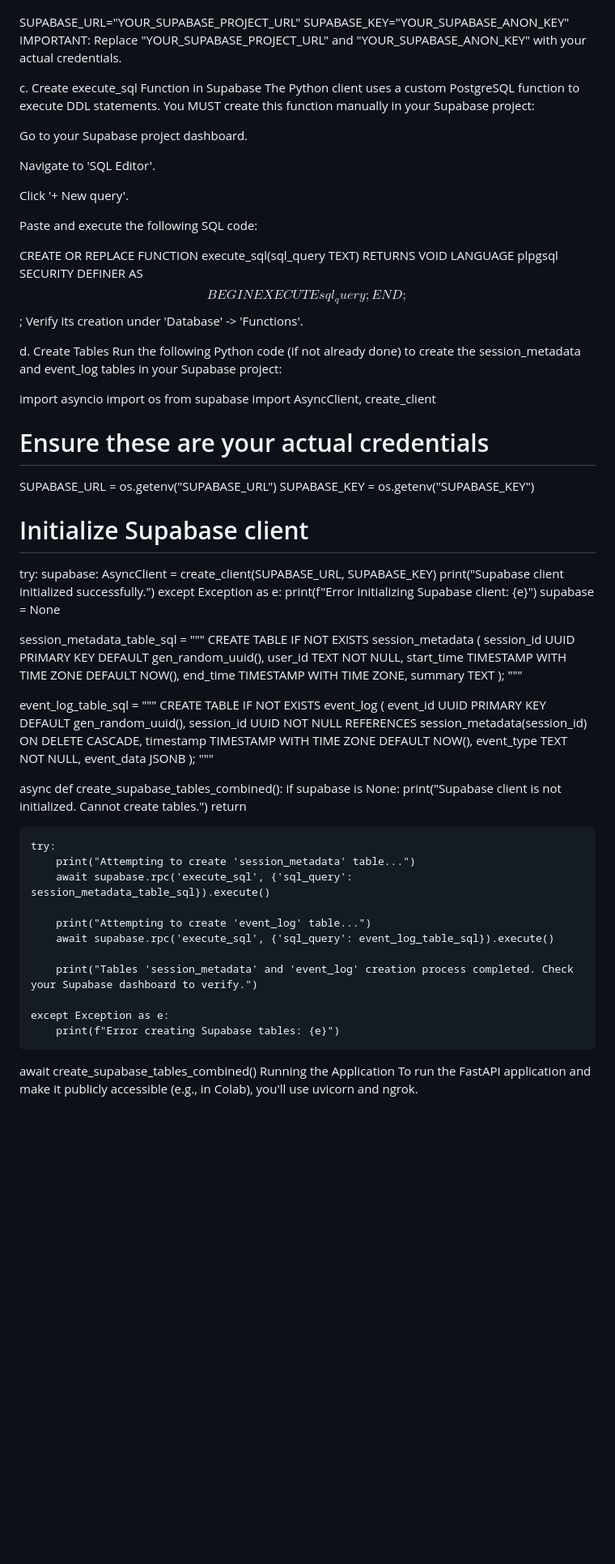
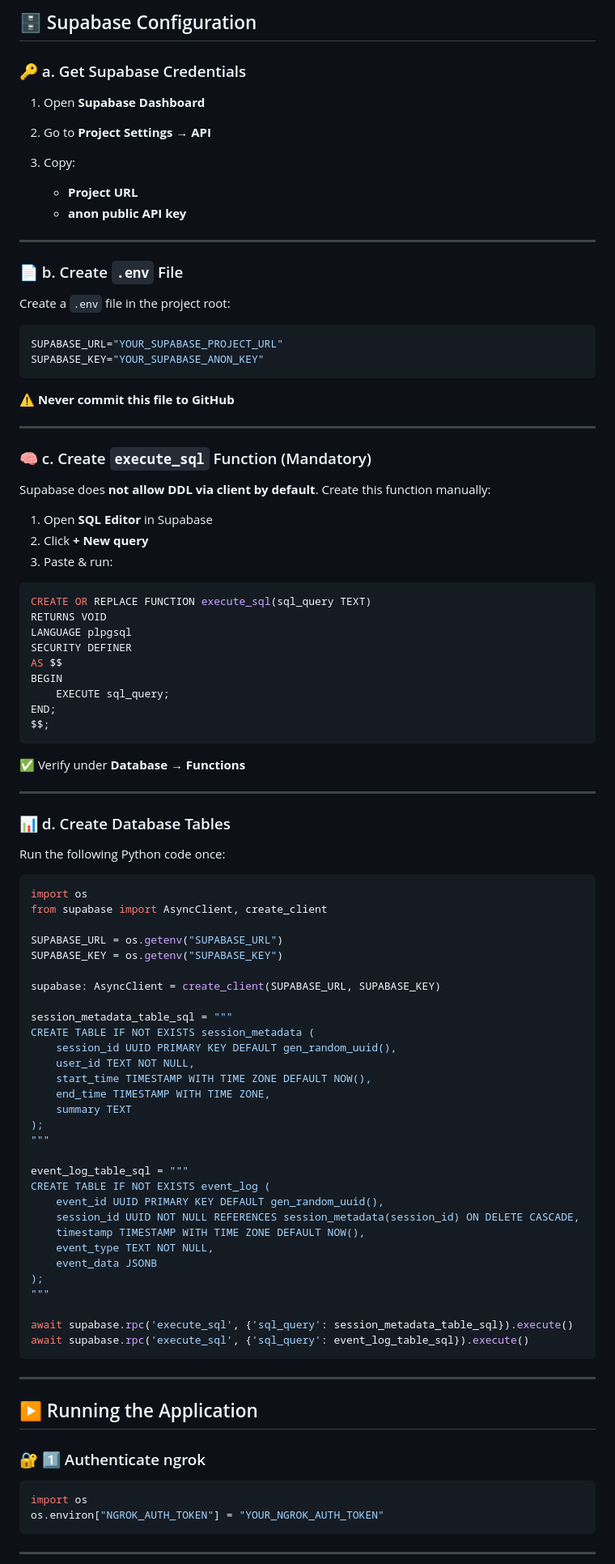
Before and after one commit to DishaChakraborty-11/-FastAPI-Supabase-Project, a Markdown page: README.md, the part around one of its changes. Shown at 81% size. Drawn GitHub-style; blank space fills up the shorter version.

````diff
--- a/README.md
+++ b/README.md
@@ -30,19 +82,39 @@ Create a file named .env in the root directory of your project (e.g., /content/
 
+## 🗄️ Supabase Configuration
+
+### 🔑 a. Get Supabase Credentials
+
+1. Open **Supabase Dashboard**
+2. Go to **Project Settings → API**
+3. Copy:
+
+   * **Project URL**
+   * **anon public API key**
+
+---
+
+### 📄 b. Create `.env` File
+
+Create a `.env` file in the project root:
+
+```env
 SUPABASE_URL="YOUR_SUPABASE_PROJECT_URL"
 SUPABASE_KEY="YOUR_SUPABASE_ANON_KEY"
-IMPORTANT: Replace "YOUR_SUPABASE_PROJECT_URL" and "YOUR_SUPABASE_ANON_KEY" with your actual credentials.
+```
 
-c. Create execute_sql Function in Supabase
-The Python client uses a custom PostgreSQL function to execute DDL statements. You MUST create this function manually in your Supabase project:
+⚠️ **Never commit this file to GitHub**
 
-Go to your Supabase project dashboard.
+---
 
-Navigate to 'SQL Editor'.
+### 🧠 c. Create `execute_sql` Function (Mandatory)
 
-Click '+ New query'.
+Supabase does **not allow DDL via client by default**. Create this function manually:
 
-Paste and execute the following SQL code:
+1. Open **SQL Editor** in Supabase
+2. Click **+ New query**
+3. Paste & run:
 
+```sql
 CREATE OR REPLACE FUNCTION execute_sql(sql_query TEXT)
 RETURNS VOID
 LANGUAGE plpgsql
@@ -52,26 +124,24 @@ BEGIN
     EXECUTE sql_query;
 END;
 $$;
-Verify its creation under 'Database' -> 'Functions'.
+```
 
-d. Create Tables
-Run the following Python code (if not already done) to create the session_metadata and event_log tables in your Supabase project:
+✅ Verify under **Database → Functions**
 
-import asyncio
+---
+
+### 📊 d. Create Database Tables
+
+Run the following Python code once:
+
+```python
 import os
 from supabase import AsyncClient, create_client
 
-# Ensure these are your actual credentials
 SUPABASE_URL = os.getenv("SUPABASE_URL")
 SUPABASE_KEY = os.getenv("SUPABASE_KEY")
 
-# Initialize Supabase client
-try:
-    supabase: AsyncClient = create_client(SUPABASE_URL, SUPABASE_KEY)
-    print("Supabase client initialized successfully.")
-except Exception as e:
-    print(f"Error initializing Supabase client: {e}")
-    supabase = None
+supabase: AsyncClient = create_client(SUPABASE_URL, SUPABASE_KEY)
 
 session_metadata_table_sql = """
 CREATE TABLE IF NOT EXISTS session_metadata (
@@ -93,24 +163,20 @@ CREATE TABLE IF NOT EXISTS event_log (
 );
 """
 
-async def create_supabase_tables_combined():
-    if supabase is None:
-        print("Supabase client is not initialized. Cannot create tables.")
-        return
+await supabase.rpc('execute_sql', {'sql_query': session_metadata_table_sql}).execute()
+await supabase.rpc('execute_sql', {'sql_query': event_log_table_sql}).execute()
+```
 
-    try:
-        print("Attempting to create 'session_metadata' table...")
-        await supabase.rpc('execute_sql', {'sql_query': session_metadata_table_sql}).execute()
+---
 
-        print("Attempting to create 'event_log' table...")
-        await supabase.rpc('execute_sql', {'sql_query': event_log_table_sql}).execute()
+## ▶️ Running the Application
 
-        print("Tables 'session_metadata' and 'event_log' creation process completed. Check your Supabase dashboard to verify.")
+### 🔐 1️⃣ Authenticate ngrok
 
-    except Exception as e:
-        print(f"Error creating Supabase tables: {e}")
+```python
+import os
+os.environ["NGROK_AUTH_TOKEN"] = "YOUR_NGROK_AUTH_TOKEN"
+```
 
-await create_supabase_tables_combined()
-Running the Application
-To run the FastAPI application and make it publicly accessible (e.g., in Colab), you'll use uvicorn and ngrok.
+---
 
````
Also changed, not shown: other parts of README.md (+174 -91 lines).
